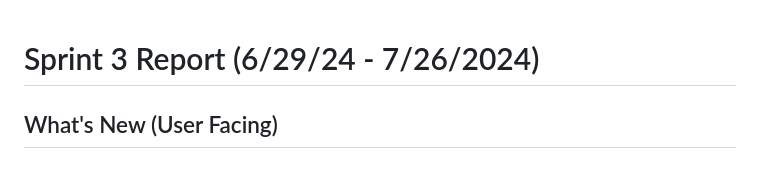
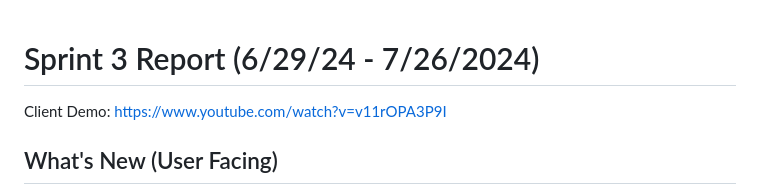
Before and after one commit to YaruG1022/WSU-SU21-CPTS322-Project, a Markdown page: Sprint_Reports/sprint_report_3.md, the part around the change. Drawn GitHub-style.

```diff
--- a/Sprint_Reports/sprint_report_3.md
+++ b/Sprint_Reports/sprint_report_3.md
@@ -1,4 +1,5 @@
 # Sprint 3 Report (6/29/24 - 7/26/2024)
+Client Demo: https://www.youtube.com/watch?v=v11rOPA3P9I
 
 ## What's New (User Facing)
  * Bug Fixes: Fixed the incompatibility of the inventory management system, added donation and order creation systems.
```
